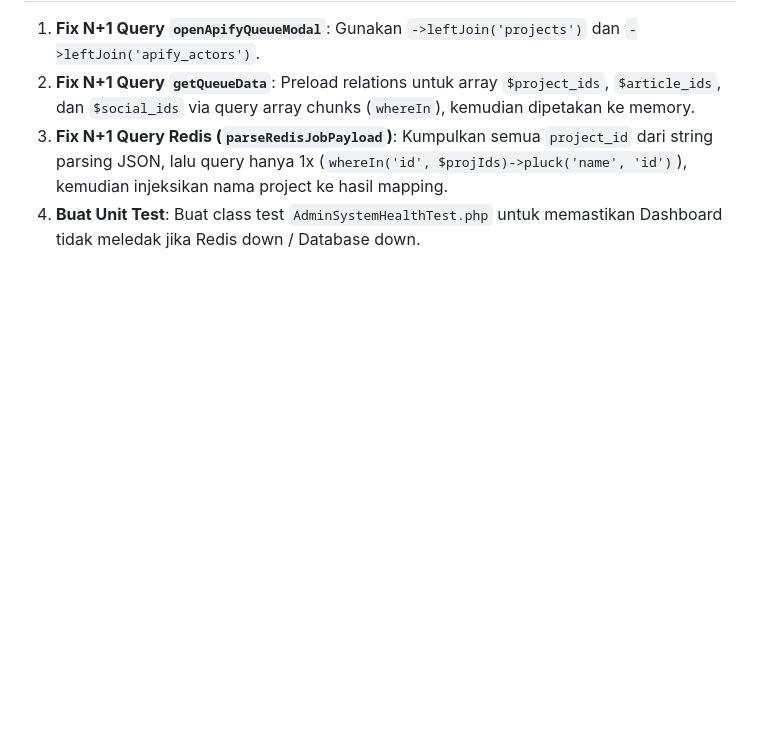
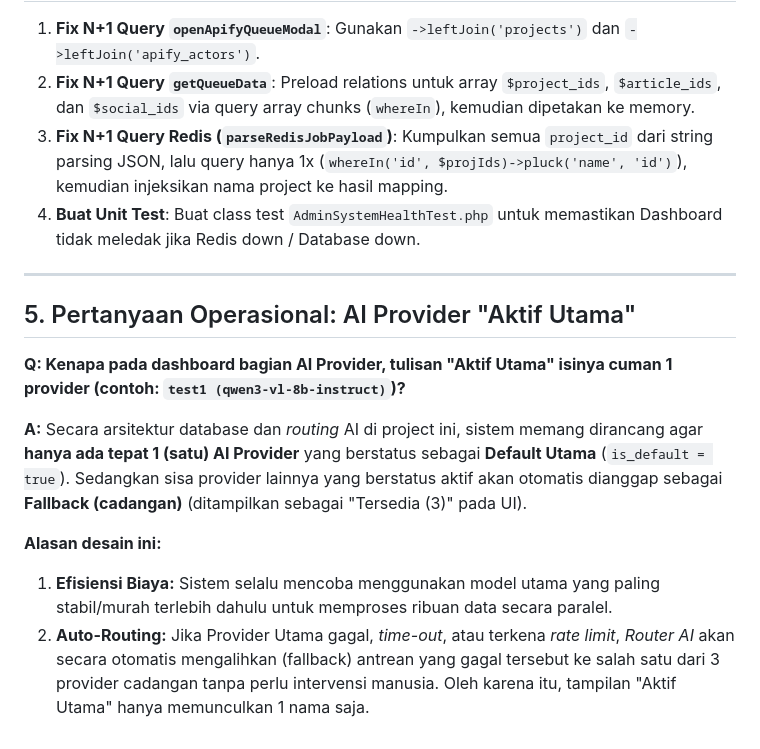
Before and after one commit to aristonbobywillymunte-ship-it/Aruabawah, a Markdown page: docs/qa/2026-08-07-admin-dashboard-audit.md, the part around the change. GitHub-like rendering; blank space fills up the shorter version.

Commit message:
docs(qa): append explanation for AI Provider logic

```diff
--- a/docs/qa/2026-08-07-admin-dashboard-audit.md
+++ b/docs/qa/2026-08-07-admin-dashboard-audit.md
@@ -68,3 +68,17 @@ Fitur semasif dan sekrusial Dashboard Health Check ini (terutama yang membaca Re
 2. **Fix N+1 Query `getQueueData`**: Preload relations untuk array `$project_ids`, `$article_ids`, dan `$social_ids` via query array chunks (`whereIn`), kemudian dipetakan ke memory.
 3. **Fix N+1 Query Redis (`parseRedisJobPayload`)**: Kumpulkan semua `project_id` dari string parsing JSON, lalu query hanya 1x (`whereIn('id', $projIds)->pluck('name', 'id')`), kemudian injeksikan nama project ke hasil mapping.
 4. **Buat Unit Test**: Buat class test `AdminSystemHealthTest.php` untuk memastikan Dashboard tidak meledak jika Redis down / Database down.
+
+---
+
+## 5. Pertanyaan Operasional: AI Provider "Aktif Utama"
+
+**Q: Kenapa pada dashboard bagian AI Provider, tulisan "Aktif Utama" isinya cuman 1 provider (contoh: `test1 (qwen3-vl-8b-instruct)`)?**
+
+**A:** Secara arsitektur database dan *routing* AI di project ini, sistem memang dirancang agar **hanya ada tepat 1 (satu) AI Provider** yang berstatus sebagai **Default Utama** (`is_default = true`).
+Sedangkan sisa provider lainnya yang berstatus aktif akan otomatis dianggap sebagai **Fallback (cadangan)** (ditampilkan sebagai "Tersedia (3)" pada UI).
+
+**Alasan desain ini:**
+1. **Efisiensi Biaya:** Sistem selalu mencoba menggunakan model utama yang paling stabil/murah terlebih dahulu untuk memproses ribuan data secara paralel.
+2. **Auto-Routing:** Jika Provider Utama gagal, *time-out*, atau terkena *rate limit*, *Router AI* akan secara otomatis mengalihkan (fallback) antrean yang gagal tersebut ke salah satu dari 3 provider cadangan tanpa perlu intervensi manusia.
+Oleh karena itu, tampilan "Aktif Utama" hanya memunculkan 1 nama saja.
```
